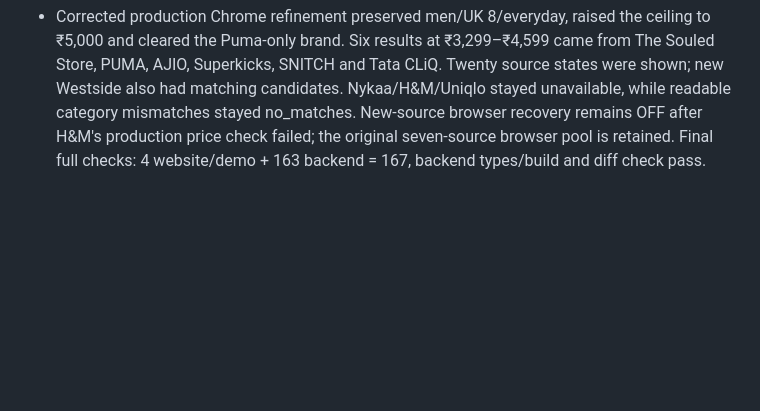
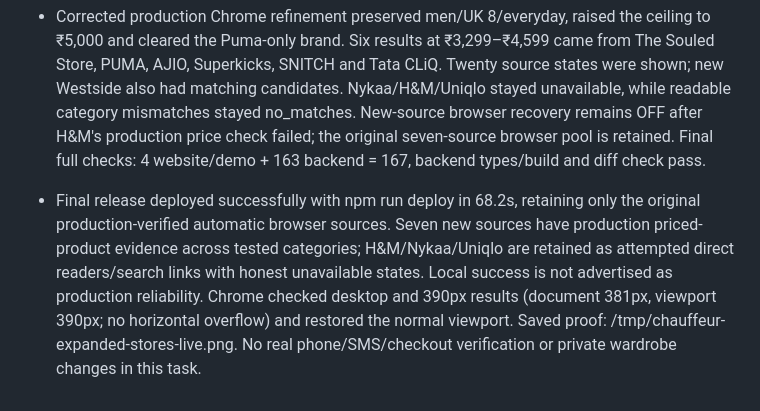
Before and after one commit to apoorvkhare07/Chauffer, a Markdown page: TESTING_LEDGER.md, the part around the change. Rendered like a GitHub page; blank space fills up the shorter version.

Commit message:
Record production coverage and limits for expanded stores

```diff
--- a/TESTING_LEDGER.md
+++ b/TESTING_LEDGER.md
@@ -502,3 +502,4 @@ Production browser check: existing chat request "Find casual shirts using my sav
 - Production direct women-jeans and men-shirts probes confirmed Tata/Westside/Off Duty/VegNonVeg plus FREAKINS on jeans and Superkicks/PUMA on shirts. Nykaa/H&M/Uniqlo returned HTTP 403. Uniqlo's production standard-browser probe returned no_readable_products; Nykaa's fixed standard-browser probe loaded a page with no product links. H&M's standard browser loaded 26 links, and a priced-parser trial returned 24 women-jeans matches. A subsequent production H&M priced-parser check returned no_readable_products, so its automatic recovery was disabled before the final release. Keep all three new-source browser recoveries off; original seven sources, seven-page cap, concurrency/deadline and proxies remain unchanged. Local browser success is not treated as verified production prices.
 - Live combined search already displayed new Tata CLiQ and PUMA products and twenty store states. It also caught a pre-existing refinement bug: a detailed message containing “no questions” was treated as a bare skip and lost new budget/brand details. Added a failing regression, then restricted skip handling to standalone skip requests so detailed messages go through normal interpretation. Final corrected-flow verification pending.
 - Corrected production Chrome refinement preserved men/UK 8/everyday, raised the ceiling to ₹5,000 and cleared the Puma-only brand. Six results at ₹3,299–₹4,599 came from The Souled Store, PUMA, AJIO, Superkicks, SNITCH and Tata CLiQ. Twenty source states were shown; new Westside also had matching candidates. Nykaa/H&M/Uniqlo stayed unavailable, while readable category mismatches stayed no_matches. New-source browser recovery remains OFF after H&M's production price check failed; the original seven-source browser pool is retained. Final full checks: 4 website/demo + 163 backend = 167, backend types/build and diff check pass.
+- Final release deployed successfully with npm run deploy in 68.2s, retaining only the original production-verified automatic browser sources. Seven new sources have production priced-product evidence across tested categories; H&M/Nykaa/Uniqlo are retained as attempted direct readers/search links with honest unavailable states. Local success is not advertised as production reliability. Chrome checked desktop and 390px results (document 381px, viewport 390px; no horizontal overflow) and restored the normal viewport. Saved proof: /tmp/chauffeur-expanded-stores-live.png. No real phone/SMS/checkout verification or private wardrobe changes in this task.
```
